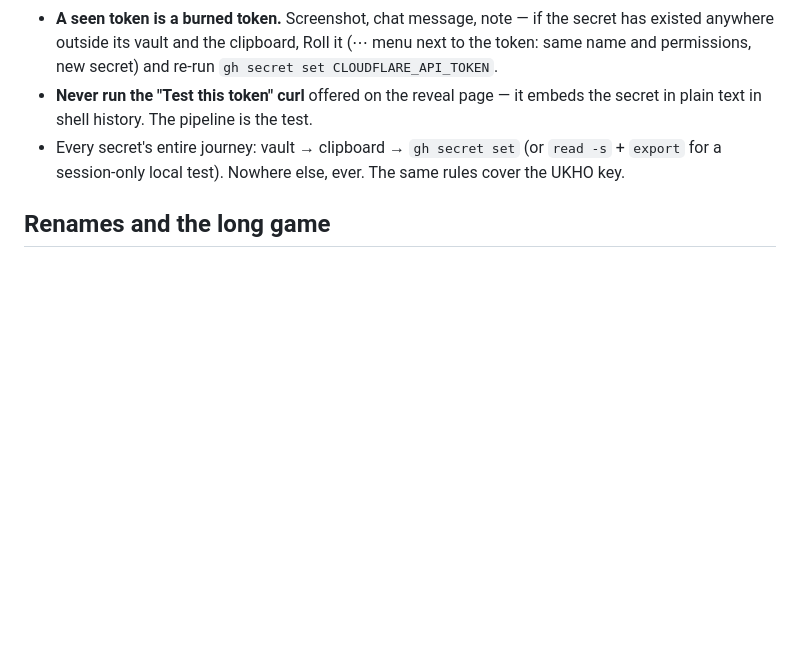
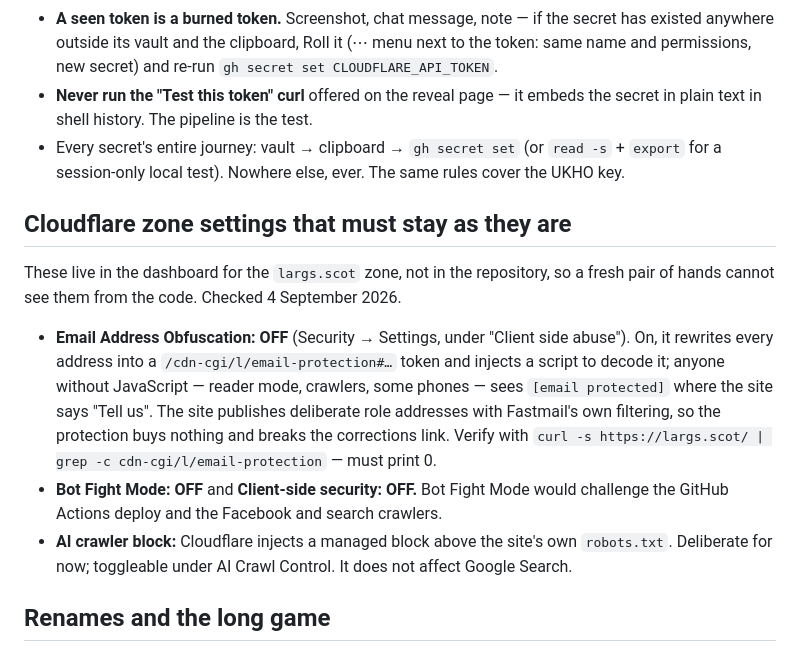
Before and after one commit to 5f7w76c6y6-source/largs-org, a Markdown page: DEPLOY.md, the part around the change. Rendered like a GitHub page; blank space fills up the shorter version.

Commit message:
DEPLOY: record Cloudflare zone settings that must stay off

```diff
--- a/DEPLOY.md
+++ b/DEPLOY.md
@@ -227,6 +227,28 @@ Tokens → Create Token → **Custom token**:
   (or `read -s` + `export` for a session-only local test). Nowhere
   else, ever. The same rules cover the UKHO key.
 
+## Cloudflare zone settings that must stay as they are
+
+These live in the dashboard for the `largs.scot` zone, not in the
+repository, so a fresh pair of hands cannot see them from the code.
+Checked 4 September 2026.
+
+- **Email Address Obfuscation: OFF** (Security → Settings, under
+  "Client side abuse"). On, it rewrites every address into a
+  `/cdn-cgi/l/email-protection#…` token and injects a script to decode
+  it; anyone without JavaScript — reader mode, crawlers, some phones —
+  sees `[email protected]` where the site says "Tell us". The site
+  publishes deliberate role addresses with Fastmail's own filtering, so
+  the protection buys nothing and breaks the corrections link. Verify
+  with `curl -s https://largs.scot/ | grep -c cdn-cgi/l/email-protection`
+  — must print 0.
+- **Bot Fight Mode: OFF** and **Client-side security: OFF.** Bot Fight
+  Mode would challenge the GitHub Actions deploy and the Facebook and
+  search crawlers.
+- **AI crawler block:** Cloudflare injects a managed block above the
+  site's own `robots.txt`. Deliberate for now; toggleable under AI Crawl
+  Control. It does not affect Google Search.
+
 ## Renames and the long game
 
 Renaming the GitHub account is not free: repository URLs redirect, but
```
